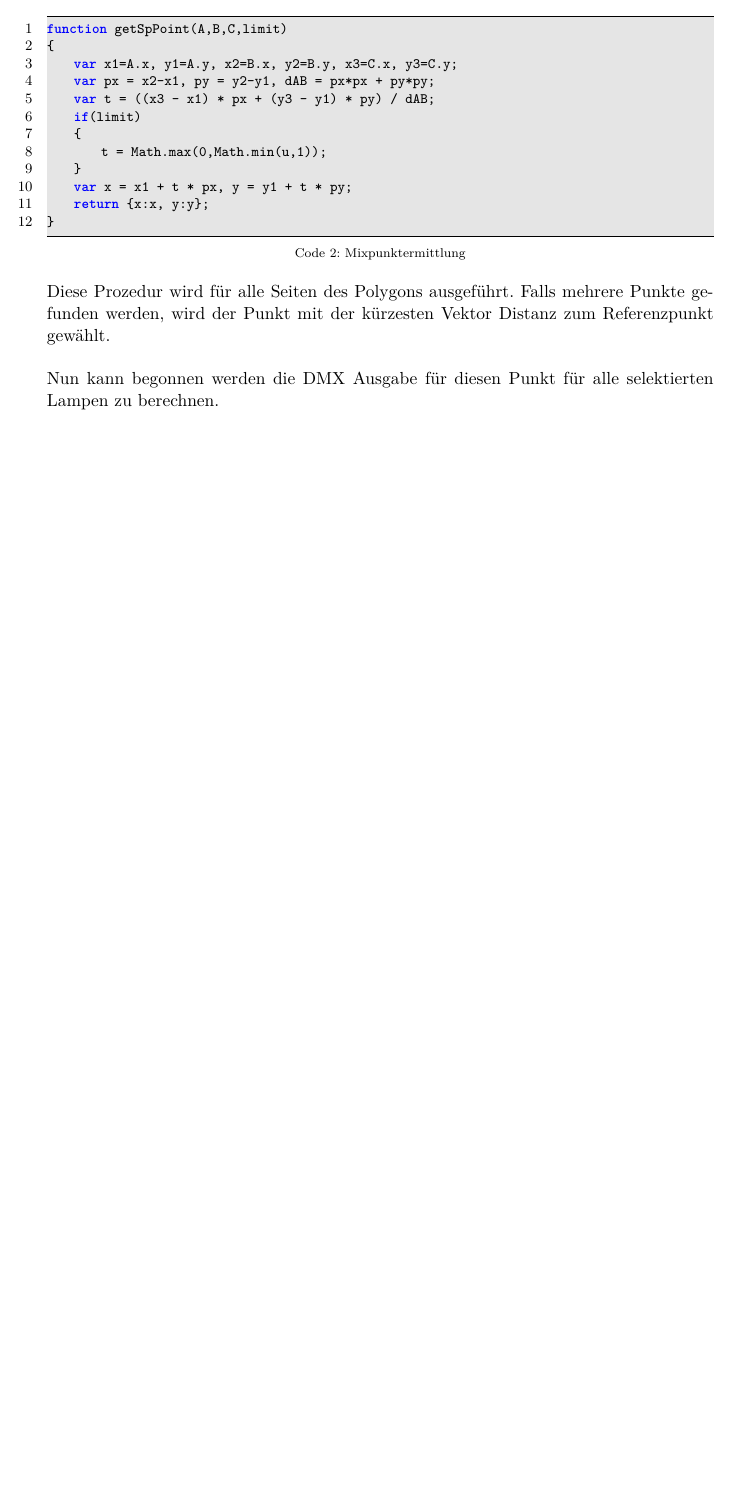
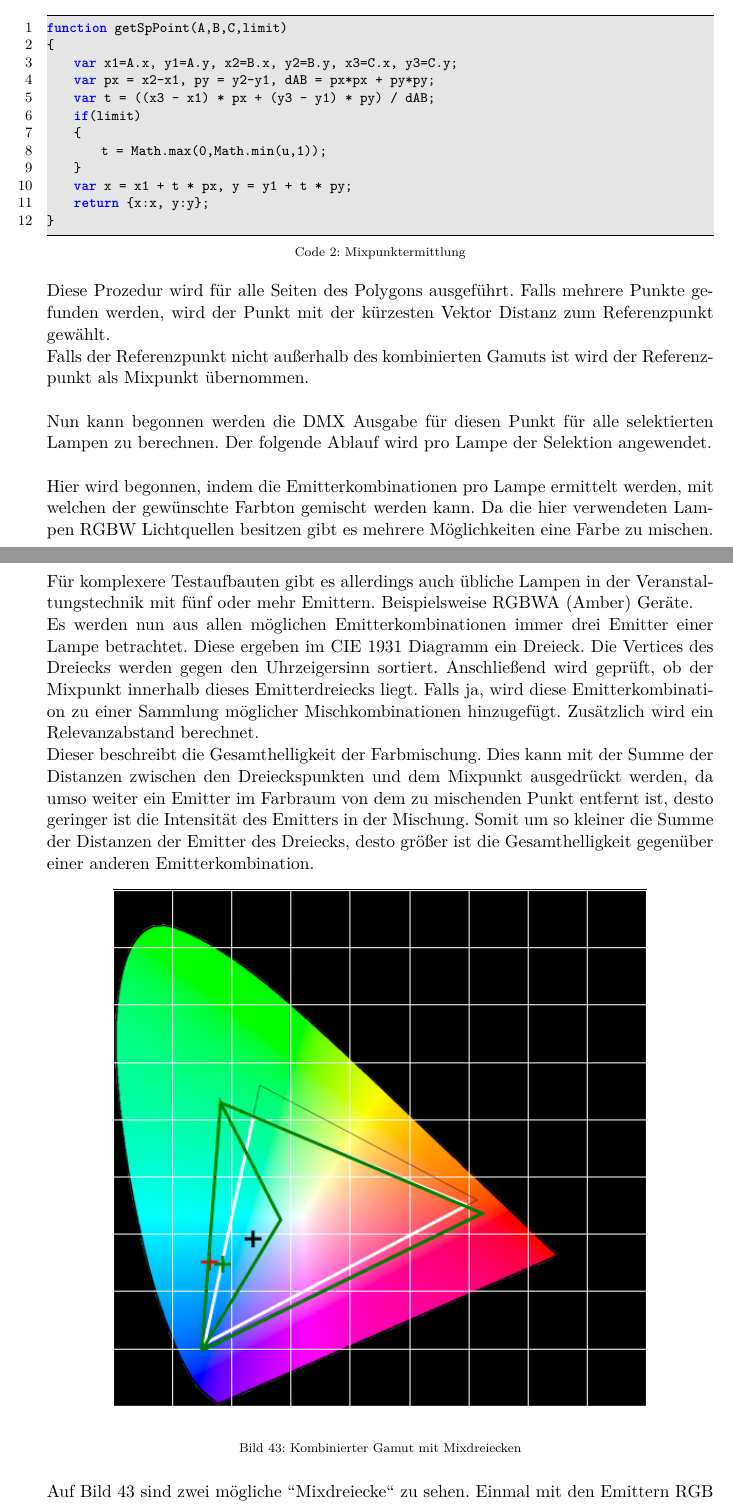
Before and after one commit to oliverdotbecker/spectralDemo, a LaTeX thesis (thesis/theDoc.TeX): part of page 52 of 62 before the commit and two parts of pages 52 and 53 of 64 after it, the two joined at a grey line, cut so that both start at the same text, the shorter picture padded with empty space. Compiled offline with pdfLaTeX.

Commit message:
Added stuff about mix triangles

```diff
--- a/thesis/theDoc.TeX
+++ b/thesis/theDoc.TeX
@@ -1517,5 +1517,25 @@ function getSpPoint(A,B,C,limit)
 \end{lstlisting}
 Diese Prozedur wird für alle Seiten des Polygons ausgeführt. Falls mehrere Punkte gefunden werden, wird der Punkt mit der kürzesten Vektor Distanz zum
 Referenzpunkt gewählt.\\
-\\
-Nun kann begonnen werden die \ac{dmx} Ausgabe für diesen Punkt für alle selektierten Lampen zu berechnen. %// TODO : Weiter schreiben
+Falls der Referenzpunkt nicht außerhalb des kombinierten Gamuts ist wird der Referenzpunkt als Mixpunkt übernommen.\\
+\\
+Nun kann begonnen werden die \ac{dmx} Ausgabe für diesen Punkt für alle selektierten Lampen zu berechnen. Der folgende Ablauf wird pro Lampe der Selektion
+angewendet.\\
+\\
+Hier wird begonnen, indem die Emitterkombinationen pro Lampe ermittelt werden, mit welchen der gewünschte Farbton gemischt werden kann. Da die hier
+verwendeten Lampen RGBW Lichtquellen besitzen gibt es mehrere Möglichkeiten eine Farbe zu mischen. Für komplexere Testaufbauten gibt es allerdings auch
+übliche Lampen in der Veranstaltungstechnik mit fünf oder mehr Emittern. Beispielsweise RGBWA (Amber) Geräte.\\
+Es werden nun aus allen möglichen Emitterkombinationen immer drei Emitter einer Lampe betrachtet. Diese ergeben im CIE 1931 Diagramm ein Dreieck. Die
+Vertices des Dreiecks werden gegen den Uhrzeigersinn sortiert. Anschließend wird geprüft, ob der Mixpunkt innerhalb dieses Emitterdreiecks liegt.
+Falls ja, wird diese Emitterkombination zu einer Sammlung möglicher Mischkombinationen hinzugefügt. Zusätzlich wird ein Relevanzabstand berechnet.\\
+Dieser beschreibt die Gesamthelligkeit der Farbmischung. Dies kann mit der Summe der Distanzen zwischen den Dreieckspunkten und dem Mixpunkt ausgedrückt
+werden, da umso weiter ein Emitter im Farbraum von dem zu mischenden Punkt entfernt ist, desto geringer ist die Intensität des Emitters in der Mischung.
+Somit um so kleiner die Summe der Distanzen der Emitter des Dreiecks, desto größer ist die Gesamthelligkeit gegenüber einer anderen Emitterkombination.
+\begin{figure}[H]
+    \begin{center}
+        \includegraphics[width=.8\textwidth]{images/combined_gamut_with_mix_triangles_cyan.png}
+    \end{center}
+    \caption{Kombinierter Gamut mit Mixdreiecken}\label{fig:triangleCombined}
+\end{figure}
+\noindent
+Auf Bild \ref{fig:triangleCombined} sind zwei mögliche "'Mixdreiecke"' zu sehen. Einmal mit den Emittern RGB und eines mit den Emittern GBW. Es ist leicht
```
Also changed, not shown: thesis/images/combined_gamut_with_mix_triangles.png (added), thesis/images/combined_gamut_with_mix_triangles_cyan.png (added), thesis/theDoc.TeX (7 more changed lines).
